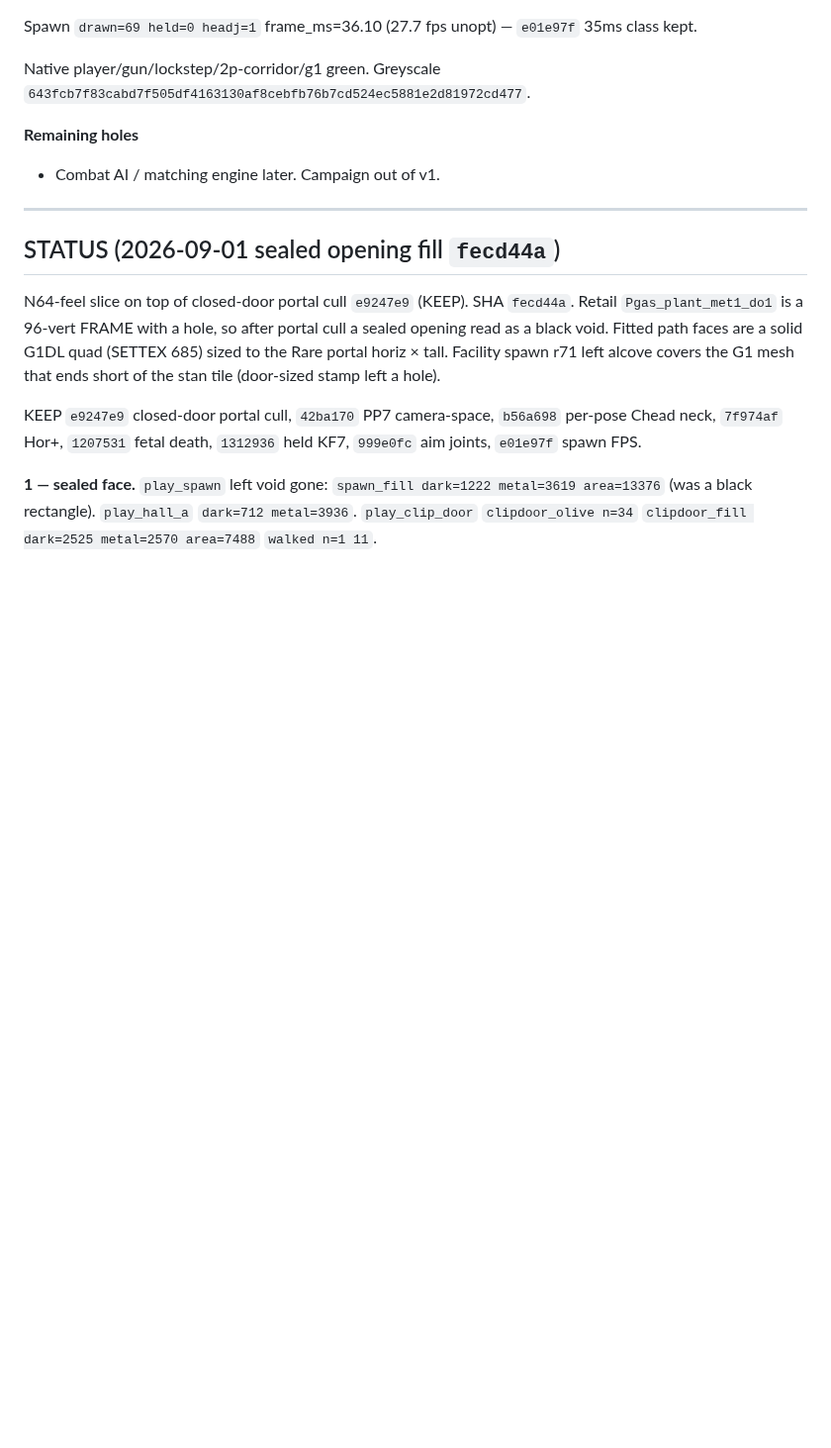
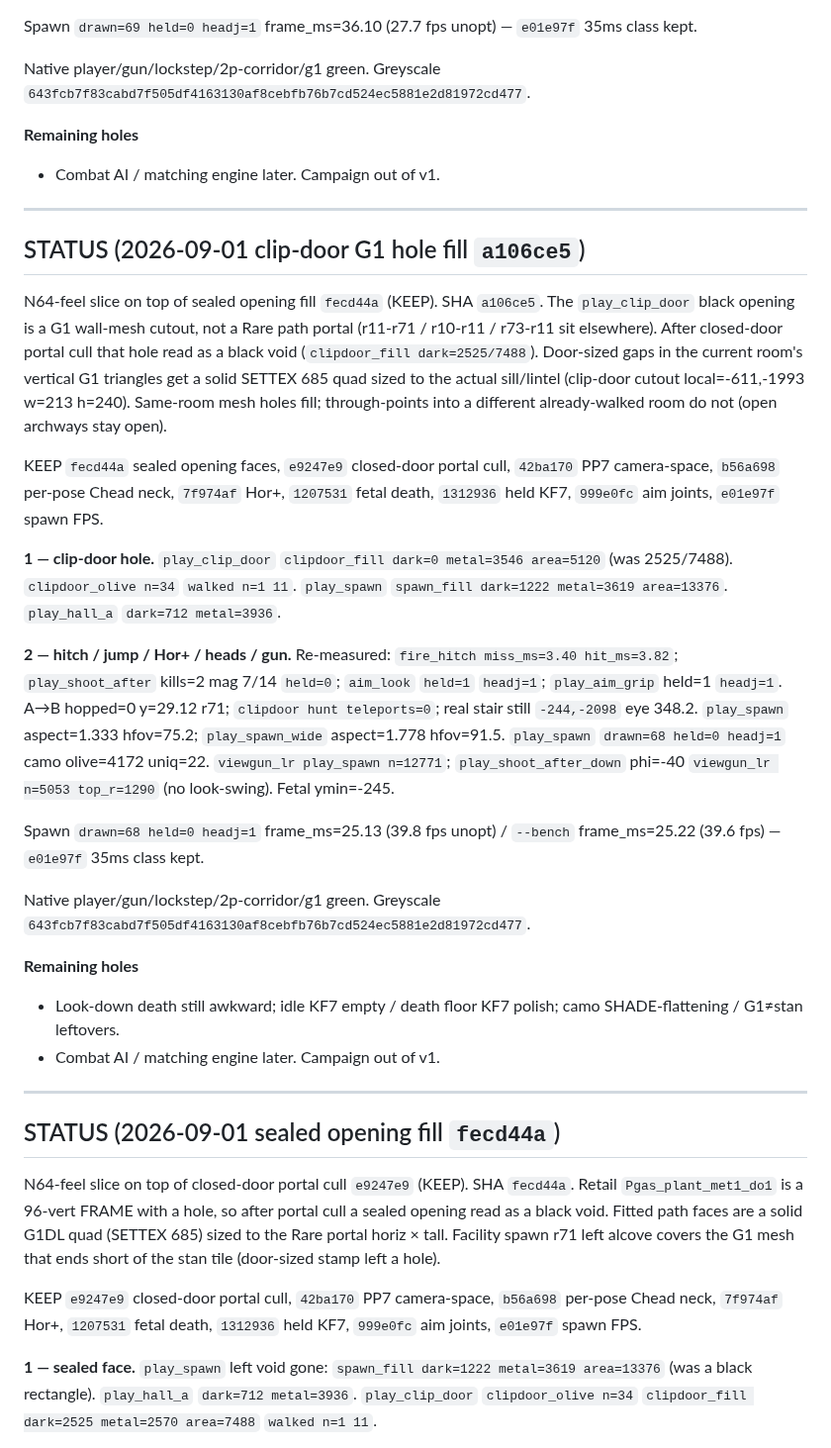
Before and after one commit to chrisgilpin/SilverIris, a Markdown page: docs/online-play-plan.md, the part around the change. Shown at 99% size. Drawn GitHub-style; blank space fills up the shorter version.

Commit message:
Note a106ce5 SHA in STATUS.

```diff
--- a/docs/online-play-plan.md
+++ b/docs/online-play-plan.md
@@ -850,6 +850,51 @@ Native player/gun/lockstep/2p-corridor/g1 green. Greyscale
 
 ---
 
+## STATUS (2026-09-01 clip-door G1 hole fill `a106ce5`)
+
+N64-feel slice on top of sealed opening fill `fecd44a` (KEEP). SHA `a106ce5`.
+The `play_clip_door` black opening is a G1 wall-mesh cutout, not a Rare
+path portal (r11-r71 / r10-r11 / r73-r11 sit elsewhere). After closed-door
+portal cull that hole read as a black void (`clipdoor_fill dark=2525/7488`).
+Door-sized gaps in the current room's vertical G1 triangles get a solid
+SETTEX 685 quad sized to the actual sill/lintel (clip-door cutout
+local=-611,-1993 w=213 h=240). Same-room mesh holes fill; through-points
+into a different already-walked room do not (open archways stay open).
+
+KEEP `fecd44a` sealed opening faces, `e9247e9` closed-door portal cull,
+`42ba170` PP7 camera-space, `b56a698` per-pose Chead neck, `7f974af` Hor+,
+`1207531` fetal death, `1312936` held KF7, `999e0fc` aim joints,
+`e01e97f` spawn FPS.
+
+**1 — clip-door hole.** `play_clip_door` `clipdoor_fill dark=0 metal=3546
+area=5120` (was 2525/7488). `clipdoor_olive n=34` `walked n=1 11`.
+`play_spawn` `spawn_fill dark=1222 metal=3619 area=13376`. `play_hall_a`
+`dark=712 metal=3936`.
+
+**2 — hitch / jump / Hor+ / heads / gun.** Re-measured: `fire_hitch
+miss_ms=3.40 hit_ms=3.82`; `play_shoot_after` kills=2 mag 7/14
+`held=0`; `aim_look` `held=1` `headj=1`; `play_aim_grip` held=1
+`headj=1`. A→B hopped=0 y=29.12 r71; `clipdoor hunt teleports=0`; real
+stair still `-244,-2098` eye 348.2. `play_spawn` aspect=1.333 hfov=75.2;
+`play_spawn_wide` aspect=1.778 hfov=91.5. `play_spawn` `drawn=68 held=0
+headj=1` camo olive=4172 uniq=22. `viewgun_lr play_spawn n=12771`;
+`play_shoot_after_down` phi=-40 `viewgun_lr n=5053 top_r=1290` (no
+look-swing). Fetal ymin=-245.
+
+Spawn `drawn=68 held=0 headj=1` frame_ms=25.13 (39.8 fps unopt) /
+`--bench` frame_ms=25.22 (39.6 fps) — `e01e97f` 35ms class kept.
+
+Native player/gun/lockstep/2p-corridor/g1 green. Greyscale
+`643fcb7f83cabd7f505df4163130af8cebfb76b7cd524ec5881e2d81972cd477`.
+
+**Remaining holes**
+
+- Look-down death still awkward; idle KF7 empty / death floor KF7 polish;
+  camo SHADE-flattening / G1≠stan leftovers.
+- Combat AI / matching engine later. Campaign out of v1.
+
+---
+
 ## STATUS (2026-09-01 sealed opening fill `fecd44a`)
 
 N64-feel slice on top of closed-door portal cull `e9247e9` (KEEP). SHA `fecd44a`.
```
